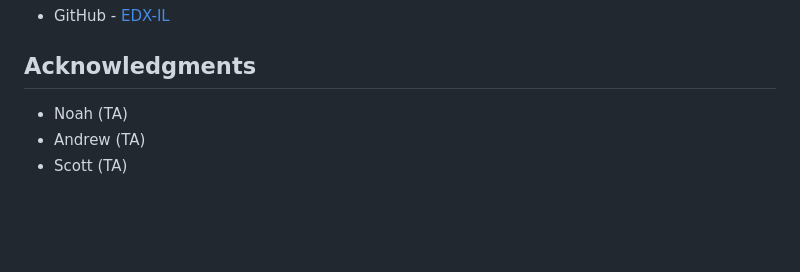
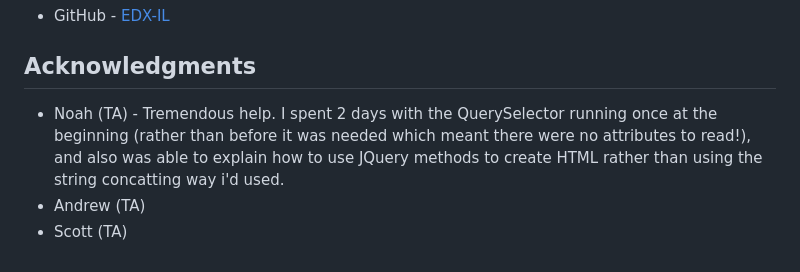
Before and after one commit to EDX-IL/Work_Day_Scheduler, a Markdown page: README.md, the part around the change. Rendered like a GitHub page; blank space fills up the shorter version.

Commit message:
added to my README file - acknowledgements

```diff
--- a/README.md
+++ b/README.md
@@ -101,6 +101,6 @@ Use this section to outline areas that you want to continue focusing on in futur
 
 ## Acknowledgments
 
-- Noah (TA)
+- Noah (TA) - Tremendous help. I spent 2 days with the QuerySelector running once at the beginning (rather than before it was needed which meant there were no attributes to read!), and also was able to explain how to use JQuery methods to create HTML rather than using the string concatting way i'd used.
 - Andrew (TA)
 - Scott (TA)
```
